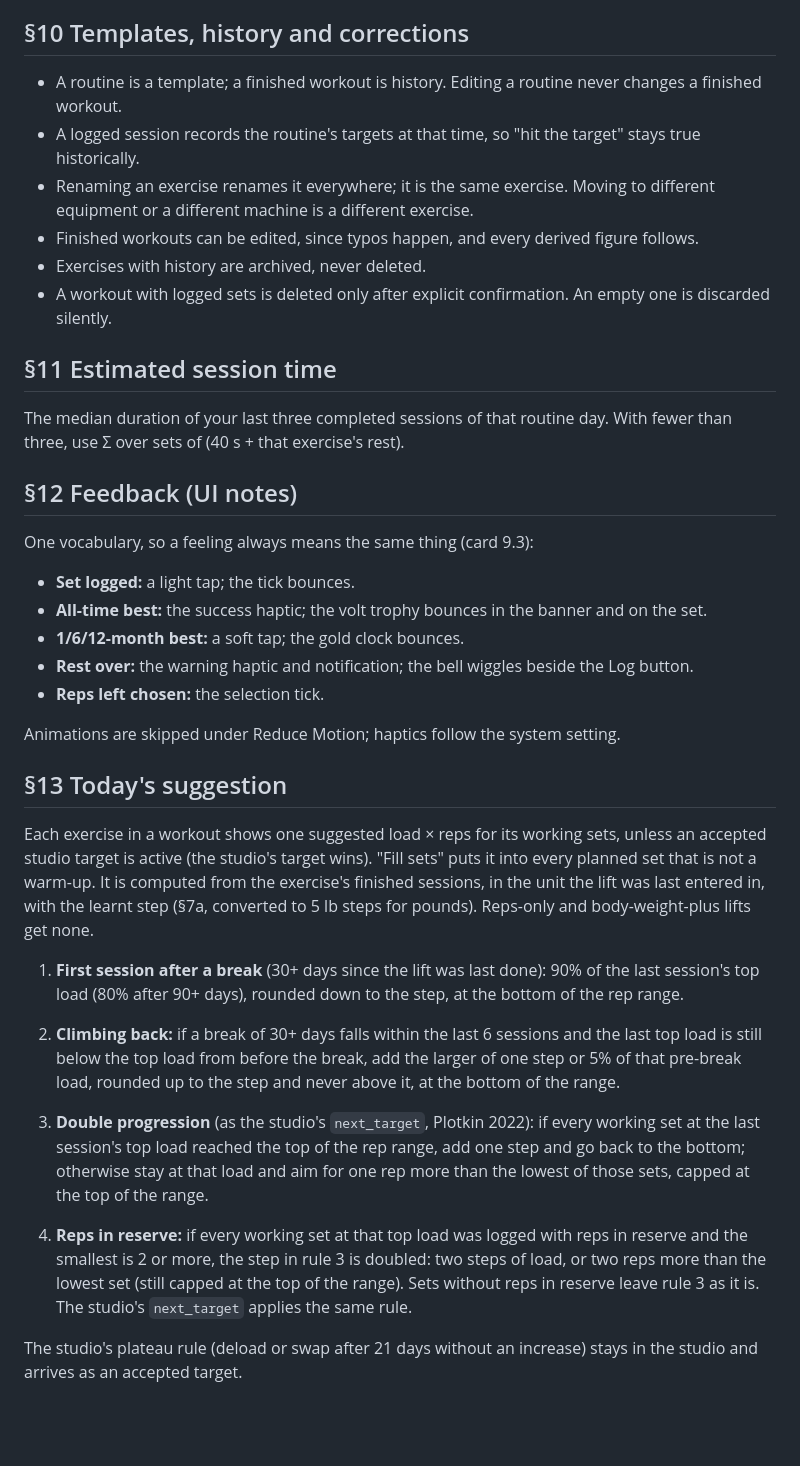
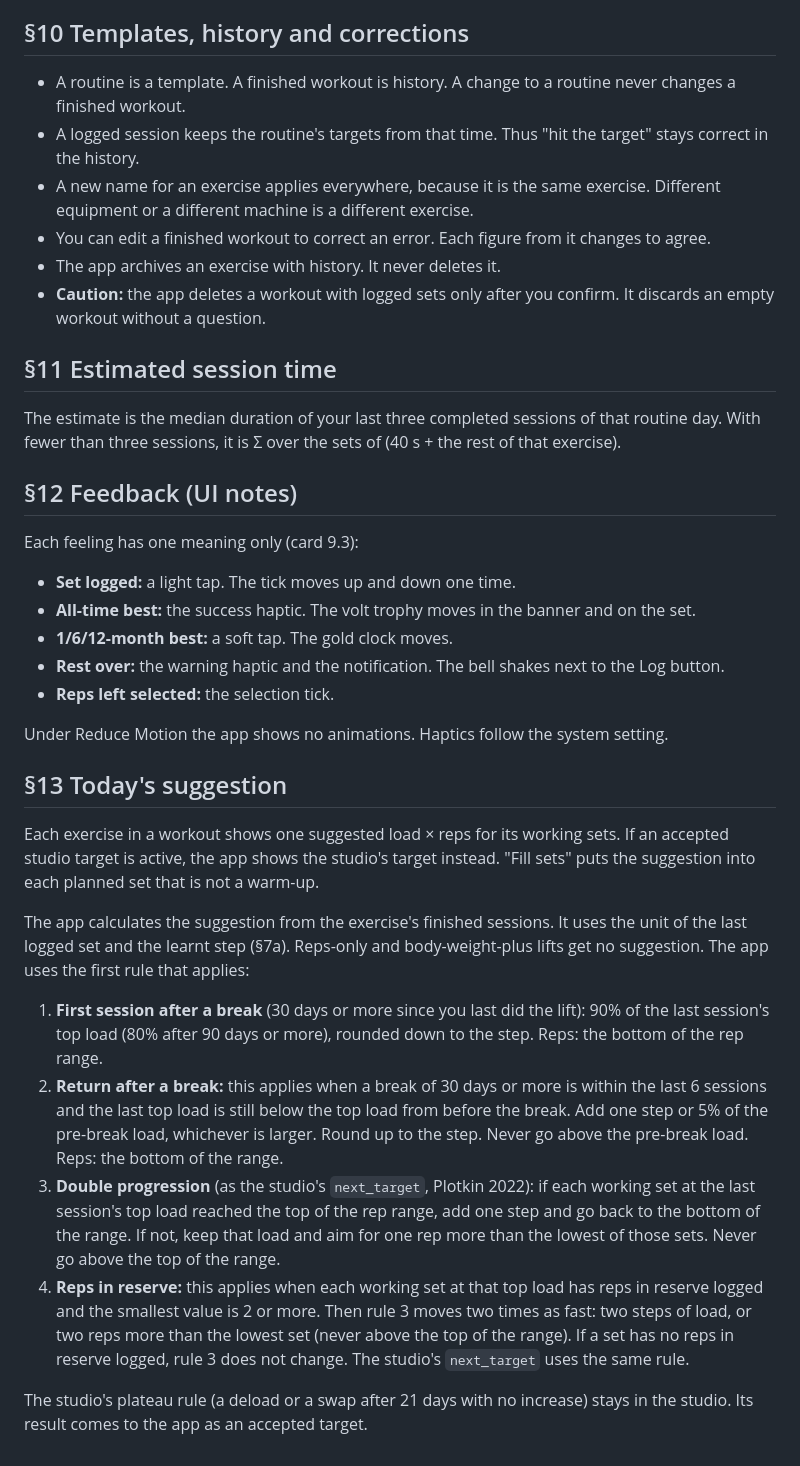
Before and after one commit to FuaadBashi/GymApp, a Markdown page: docs/TRAINING_RULEBOOK.md, the part around one of its changes. Rendered like a GitHub page; blank space fills up the shorter version.

```diff
--- a/docs/TRAINING_RULEBOOK.md
+++ b/docs/TRAINING_RULEBOOK.md
@@ -185,57 +214,62 @@ trains, fine enough that swaps are genuinely equivalent. The full list is in
 
 ## §10 Templates, history and corrections
 
-- A routine is a template; a finished workout is history. Editing a routine never changes a
-  finished workout.
-- A logged session records the routine's targets at that time, so "hit the target" stays
-  true historically.
-- Renaming an exercise renames it everywhere; it is the same exercise. Moving to different
+- A routine is a template. A finished workout is history. A change to a routine never changes
+  a finished workout.
+- A logged session keeps the routine's targets from that time. Thus "hit the target" stays
+  correct in the history.
+- A new name for an exercise applies everywhere, because it is the same exercise. Different
   equipment or a different machine is a different exercise.
-- Finished workouts can be edited, since typos happen, and every derived figure follows.
-- Exercises with history are archived, never deleted.
-- A workout with logged sets is deleted only after explicit confirmation. An empty one is
-  discarded silently.
+- You can edit a finished workout to correct an error. Each figure from it changes to agree.
+- The app archives an exercise with history. It never deletes it.
+- **Caution:** the app deletes a workout with logged sets only after you confirm. It discards
+  an empty workout without a question.
 
 ## §11 Estimated session time
 
-The median duration of your last three completed sessions of that routine day. With fewer
-than three, use Σ over sets of (40 s + that exercise's rest).
+The estimate is the median duration of your last three completed sessions of that routine
+day. With fewer than three sessions, it is Σ over the sets of (40 s + the rest of that
+exercise).
 
 ## §12 Feedback (UI notes)
 
-One vocabulary, so a feeling always means the same thing (card 9.3):
+Each feeling has one meaning only (card 9.3):
 
-- **Set logged:** a light tap; the tick bounces.
-- **All-time best:** the success haptic; the volt trophy bounces in the banner and on the set.
-- **1/6/12-month best:** a soft tap; the gold clock bounces.
-- **Rest over:** the warning haptic and notification; the bell wiggles beside the Log button.
-- **Reps left chosen:** the selection tick.
+- **Set logged:** a light tap. The tick moves up and down one time.
+- **All-time best:** the success haptic. The volt trophy moves in the banner and on the set.
+- **1/6/12-month best:** a soft tap. The gold clock moves.
+- **Rest over:** the warning haptic and the notification. The bell shakes next to the Log
+  button.
+- **Reps left selected:** the selection tick.
 
-Animations are skipped under Reduce Motion; haptics follow the system setting.
+Under Reduce Motion the app shows no animations. Haptics follow the system setting.
 
 ## §13 Today's suggestion
 
-Each exercise in a workout shows one suggested load × reps for its working sets, unless an
-accepted studio target is active (the studio's target wins). "Fill sets" puts it into every
-planned set that is not a warm-up. It is computed from the exercise's finished sessions, in
-the unit the lift was last entered in, with the learnt step (§7a, converted to 5 lb steps
-for pounds). Reps-only and body-weight-plus lifts get none.
+Each exercise in a workout shows one suggested load × reps for its working sets. If an accepted
+studio target is active, the app shows the studio's target instead. "Fill sets" puts the
+suggestion into each planned set that is not a warm-up.
 
-1. **First session after a break** (30+ days since the lift was last done): 90% of the last
-   session's top load (80% after 90+ days), rounded down to the step, at the bottom of the
-   rep range.
-2. **Climbing back:** if a break of 30+ days falls within the last 6 sessions and the last top
-   load is still below the top load from before the break, add the larger of one step or 5% of
-   that pre-break load, rounded up to the step and never above it, at the bottom of the range.
-3. **Double progression** (as the studio's `next_target`, Plotkin 2022): if every working set
-   at the last session's top load reached the top of the rep range, add one step and go back
-   to the bottom; otherwise stay at that load and aim for one rep more than the lowest of
-   those sets, capped at the top of the range.
+The app calculates the suggestion from the exercise's finished sessions. It uses the unit of
+the last logged set and the learnt step (§7a). Reps-only and
+body-weight-plus lifts get no suggestion. The app uses the first rule that applies:
 
-4. **Reps in reserve:** if every working set at that top load was logged with reps in reserve
-   and the smallest is 2 or more, the step in rule 3 is doubled: two steps of load, or two reps
-   more than the lowest set (still capped at the top of the range). Sets without reps in reserve
-   leave rule 3 as it is. The studio's `next_target` applies the same rule.
+1. **First session after a break** (30 days or more since you last did the lift): 90% of the
+   last session's top load (80% after 90 days or more), rounded down to the step. Reps: the
+   bottom of the rep range.
+2. **Return after a break:** this applies when a break of 30 days or more is within the last 6
+   sessions and the last top load is still below the top load from before the break. Add one
+   step or 5% of the pre-break load, whichever is larger. Round up to the step. Never go above
+   the pre-break load. Reps: the bottom of the range.
+3. **Double progression** (as the studio's `next_target`, Plotkin 2022): if each working set at
+   the last session's top load reached the top of the rep range, add one step and go back to the
+   bottom of the range. If not, keep that load and aim for one rep more than the lowest of
+   those sets. Never go above the top of the range.
+4. **Reps in reserve:** this applies when each working set at that top load has reps in reserve
+   logged and the smallest value is 2 or more. Then rule 3 moves two times as fast: two steps of
+   load, or two reps more than the lowest set (never above the top of the range). If a set has
+   no reps in reserve logged, rule 3 does not change. The studio's `next_target` uses the same
+   rule.
 
-The studio's plateau rule (deload or swap after 21 days without an increase) stays in the
-studio and arrives as an accepted target.
+The studio's plateau rule (a deload or a swap after 21 days with no increase) stays in the
+studio. Its result comes to the app as an accepted target.
```
Also changed, not shown: other parts of docs/TRAINING_RULEBOOK.md (+137 -108 lines).
